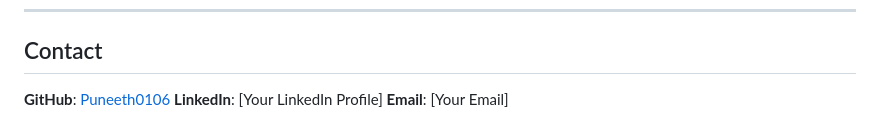
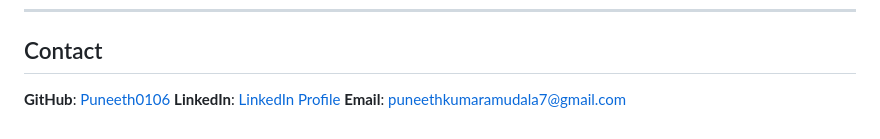
Before and after one commit to Puneeth0106/Blog-Generation-Agent-With-LangGraph-and-FastAPI, a Markdown page: README.md, the part around the change. Drawn GitHub-style.

Commit message:
Update contact information in README

```diff
--- a/README.md
+++ b/README.md
@@ -289,5 +289,5 @@ curl -X POST http://localhost:8000/blogs \
 ## Contact
 
 **GitHub**: [Puneeth0106](https://github.com/Puneeth0106)
-**LinkedIn**: [Your LinkedIn Profile]
-**Email**: [Your Email]
+**LinkedIn**: [LinkedIn Profile](https://www.linkedin.com/in/puneeth-kumar-amudala-4bb7a4245/)
+**Email**: [puneethkumaramudala7@gmail.com](puneethkumaramudala7@gmail.com)
```
